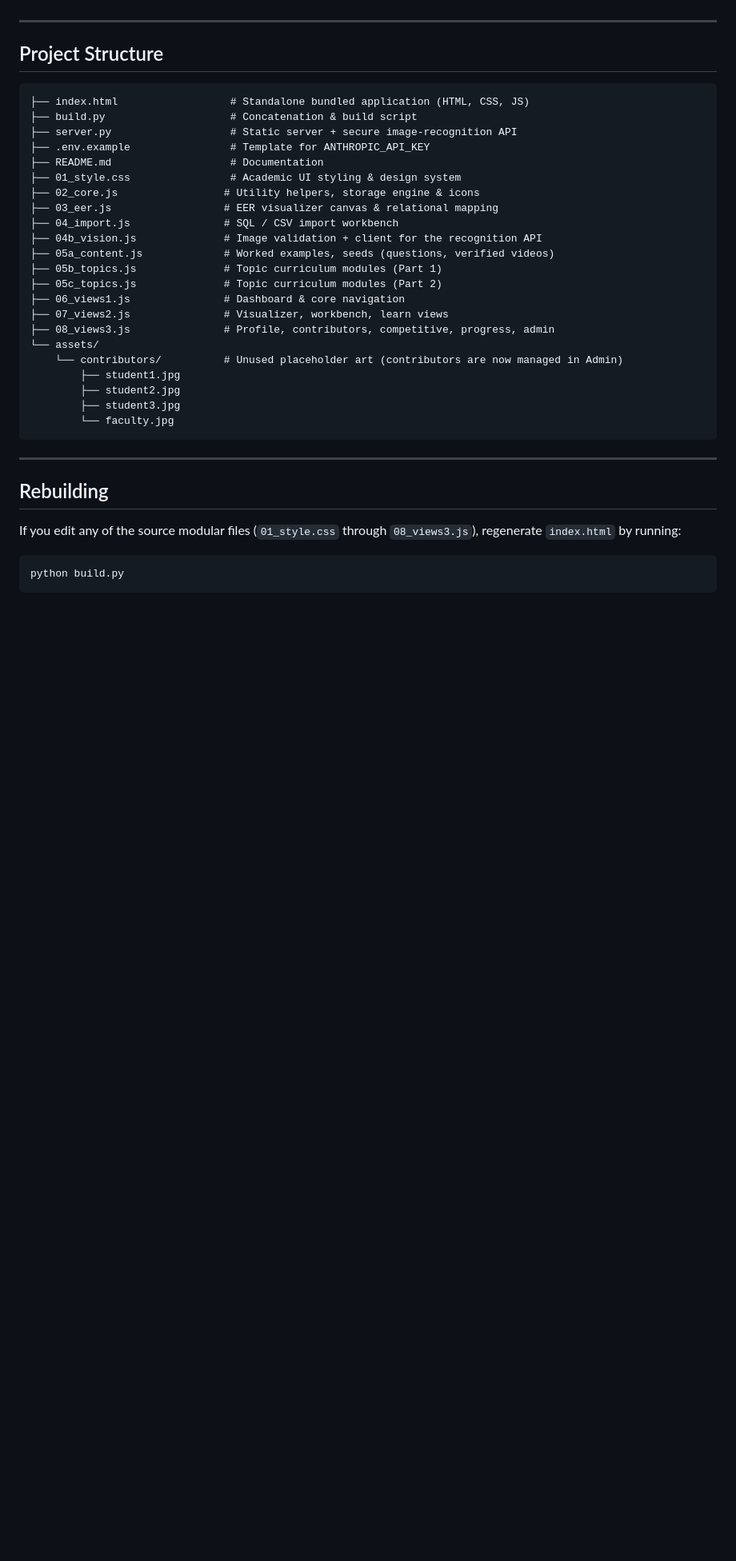
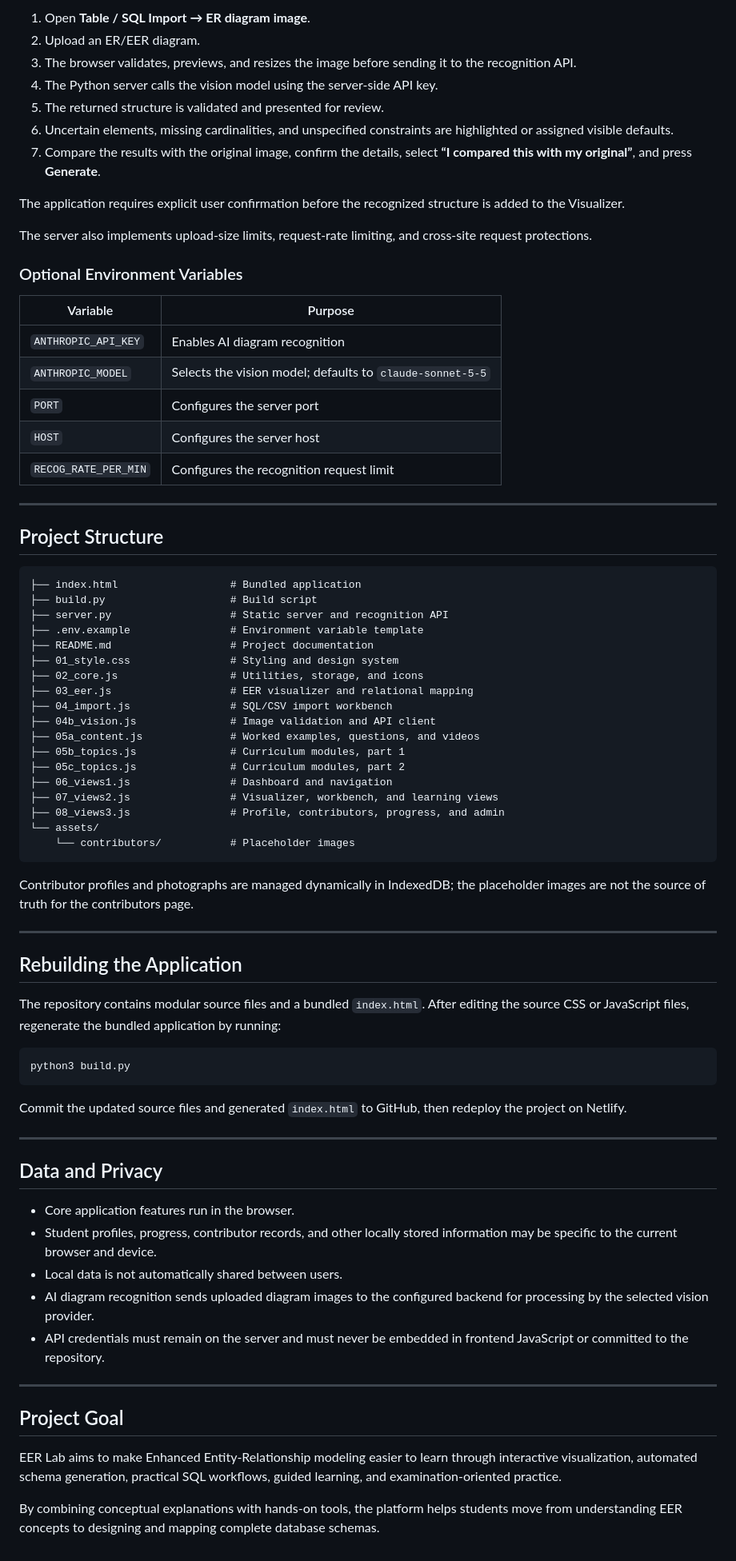
Before and after one commit to shreedevi-s-28/Generalization-Specialization-project, a Markdown page: README.md, the part around one of its changes. Shown at 80% size. GitHub-like rendering; blank space fills up the shorter version.

````diff
--- a/README.md
+++ b/README.md
@@ -49,39 +143,78 @@ Optional env vars: `ANTHROPIC_MODEL` (default `claude-sonnet-5-5`), `PORT`, `HOS
+1. Open **Table / SQL Import → ER diagram image**.
+2. Upload an ER/EER diagram.
+3. The browser validates, previews, and resizes the image before sending it to the recognition API.
+4. The Python server calls the vision model using the server-side API key.
+5. The returned structure is validated and presented for review.
+6. Uncertain elements, missing cardinalities, and unspecified constraints are highlighted or assigned visible defaults.
+7. Compare the results with the original image, confirm the details, select **“I compared this with my original”**, and press **Generate**.
+
+The application requires explicit user confirmation before the recognized structure is added to the Visualizer.
+
+The server also implements upload-size limits, request-rate limiting, and cross-site request protections.
+
+### Optional Environment Variables
+
+| Variable | Purpose |
+|---|---|
+| `ANTHROPIC_API_KEY` | Enables AI diagram recognition |
+| `ANTHROPIC_MODEL` | Selects the vision model; defaults to `claude-sonnet-5-5` |
+| `PORT` | Configures the server port |
+| `HOST` | Configures the server host |
+| `RECOG_RATE_PER_MIN` | Configures the recognition request limit |
 
 ---
 
 ## Project Structure
 
 ```text
-├── index.html                  # Standalone bundled application (HTML, CSS, JS)
-├── build.py                    # Concatenation & build script
-├── server.py                   # Static server + secure image-recognition API
-├── .env.example                # Template for ANTHROPIC_API_KEY
-├── README.md                   # Documentation
-├── 01_style.css                # Academic UI styling & design system
-├── 02_core.js                 # Utility helpers, storage engine & icons
-├── 03_eer.js                  # EER visualizer canvas & relational mapping
-├── 04_import.js               # SQL / CSV import workbench
-├── 04b_vision.js              # Image validation + client for the recognition API
-├── 05a_content.js             # Worked examples, seeds (questions, verified videos)
-├── 05b_topics.js              # Topic curriculum modules (Part 1)
-├── 05c_topics.js              # Topic curriculum modules (Part 2)
-├── 06_views1.js               # Dashboard & core navigation
-├── 07_views2.js               # Visualizer, workbench, learn views
-├── 08_views3.js               # Profile, contributors, competitive, progress, admin
+├── index.html                  # Bundled application
+├── build.py                    # Build script
+├── server.py                   # Static server and recognition API
+├── .env.example                # Environment variable template
+├── README.md                   # Project documentation
+├── 01_style.css                # Styling and design system
+├── 02_core.js                  # Utilities, storage, and icons
+├── 03_eer.js                   # EER visualizer and relational mapping
+├── 04_import.js                # SQL/CSV import workbench
+├── 04b_vision.js               # Image validation and API client
+├── 05a_content.js              # Worked examples, questions, and videos
+├── 05b_topics.js               # Curriculum modules, part 1
+├── 05c_topics.js               # Curriculum modules, part 2
+├── 06_views1.js                # Dashboard and navigation
+├── 07_views2.js                # Visualizer, workbench, and learning views
+├── 08_views3.js                # Profile, contributors, progress, and admin
 └── assets/
-    └── contributors/          # Unused placeholder art (contributors are now managed in Admin)
-        ├── student1.jpg
-        ├── student2.jpg
-        ├── student3.jpg
-        └── faculty.jpg
+    └── contributors/           # Placeholder images
 ```
+
+Contributor profiles and photographs are managed dynamically in IndexedDB; the placeholder images are not the source of truth for the contributors page.
 
 ---
 
-## Rebuilding
+## Rebuilding the Application
 
-If you edit any of the source modular files (`01_style.css` through `08_views3.js`), regenerate `index.html` by running:
+The repository contains modular source files and a bundled `index.html`. After editing the source CSS or JavaScript files, regenerate the bundled application by running:
 
 ```bash
-python build.py
+python3 build.py
 ```
+
+Commit the updated source files and generated `index.html` to GitHub, then redeploy the project on Netlify.
+
+---
+
+## Data and Privacy
+
+- Core application features run in the browser.
+- Student profiles, progress, contributor records, and other locally stored information may be specific to the current browser and device.
+- Local data is not automatically shared between users.
+- AI diagram recognition sends uploaded diagram images to the configured backend for processing by the selected vision provider.
+- API credentials must remain on the server and must never be embedded in frontend JavaScript or committed to the repository.
+
+---
+
+## Project Goal
+
+EER Lab aims to make Enhanced Entity-Relationship modeling easier to learn through interactive visualization, automated schema generation, practical SQL workflows, guided learning, and examination-oriented practice.
+
+By combining conceptual explanations with hands-on tools, the platform helps students move from understanding EER concepts to designing and mapping complete database schemas.
````
Also changed, not shown: other parts of README.md (+114 -20 lines).
